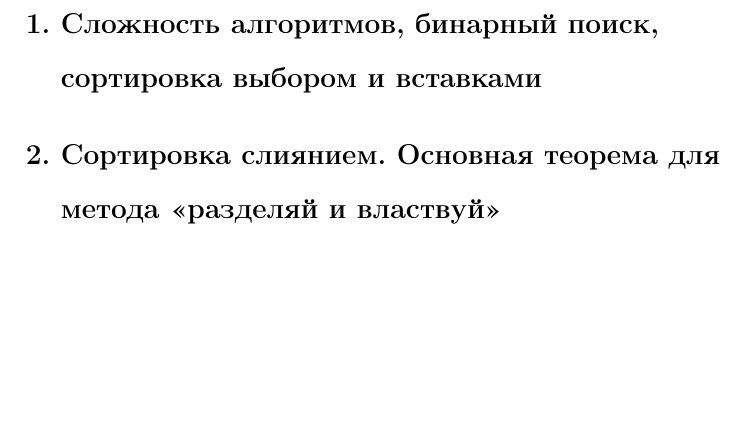
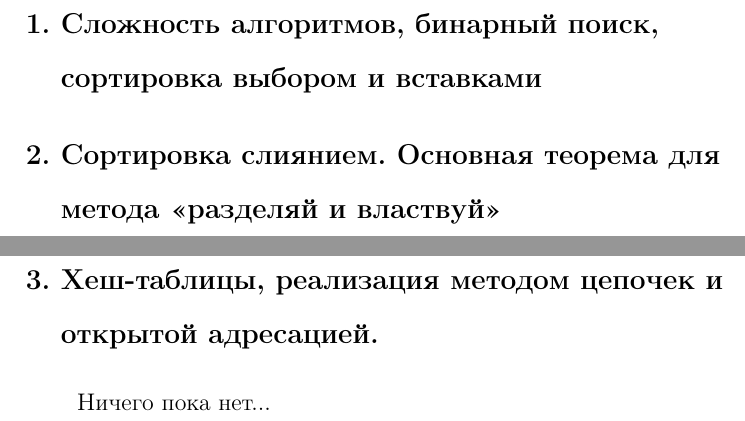
Before and after one commit to kash1n/algo2020, a LaTeX document (main.tex, which reads tickets/10.tex): part of page 3 of 3 before the commit and two parts of pages 3 and 4 of 4 after it, the two joined at a grey line, cut so that both start at the same text, the shorter picture padded with empty space. Compiled offline with pdfLaTeX.

Commit message:
NEW: add empty ticket

```diff
--- /dev/null
+++ b/tickets/10.tex
@@ -0,0 +1,2 @@
+\section{Хеш-таблицы, реализация методом цепочек и открытой адресацией.}
+Ничего пока нет...
```
Also changed, not shown: main.tex (+1 -0 lines), Makefile (added).
